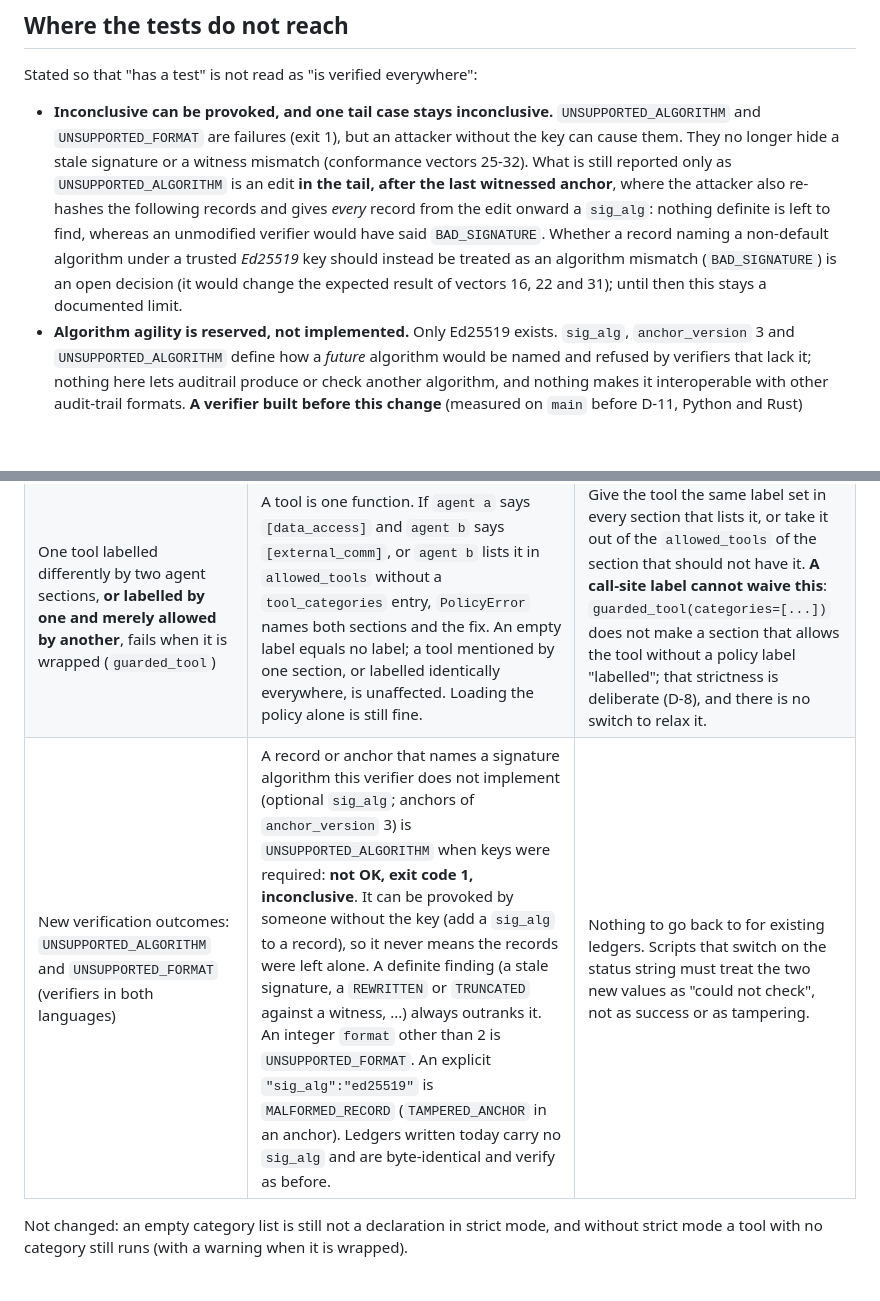
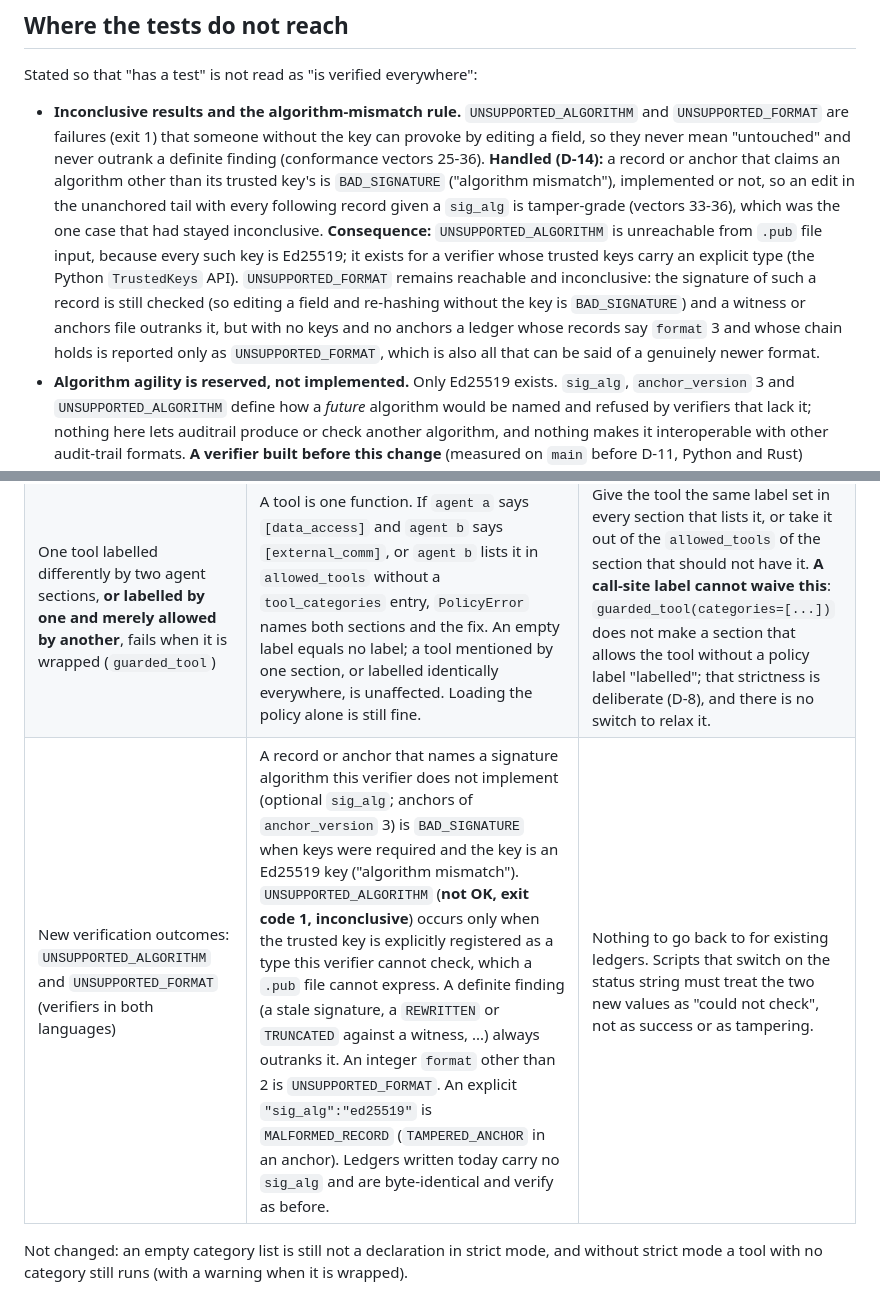
Before and after one commit to x91652-pixel/auditrail, a Markdown page: SECURITY.md, 2 parts joined by grey strips. Rendered like a GitHub page; blank space fills up the shorter version.

```diff
--- a/SECURITY.md
+++ b/SECURITY.md
@@ -62,7 +62,7 @@ Be skeptical of any tool (including this one) that does not say this part out lo
 
 Stated so that "has a test" is not read as "is verified everywhere":
 
-- **Inconclusive can be provoked, and one tail case stays inconclusive.** `UNSUPPORTED_ALGORITHM` and `UNSUPPORTED_FORMAT` are failures (exit 1), but an attacker without the key can cause them. They no longer hide a stale signature or a witness mismatch (conformance vectors 25-32). What is still reported only as `UNSUPPORTED_ALGORITHM` is an edit **in the tail, after the last witnessed anchor**, where the attacker also re-hashes the following records and gives *every* record from the edit onward a `sig_alg`: nothing definite is left to find, whereas an unmodified verifier would have said `BAD_SIGNATURE`. Whether a record naming a non-default algorithm under a trusted *Ed25519* key should instead be treated as an algorithm mismatch (`BAD_SIGNATURE`) is an open decision (it would change the expected result of vectors 16, 22 and 31); until then this stays a documented limit.
+- **Inconclusive results and the algorithm-mismatch rule.** `UNSUPPORTED_ALGORITHM` and `UNSUPPORTED_FORMAT` are failures (exit 1) that someone without the key can provoke by editing a field, so they never mean "untouched" and never outrank a definite finding (conformance vectors 25-36). **Handled (D-14):** a record or anchor that claims an algorithm other than its trusted key's is `BAD_SIGNATURE` ("algorithm mismatch"), implemented or not, so an edit in the unanchored tail with every following record given a `sig_alg` is tamper-grade (vectors 33-36), which was the one case that had stayed inconclusive. **Consequence:** `UNSUPPORTED_ALGORITHM` is unreachable from `.pub` file input, because every such key is Ed25519; it exists for a verifier whose trusted keys carry an explicit type (the Python `TrustedKeys` API). `UNSUPPORTED_FORMAT` remains reachable and inconclusive: the signature of such a record is still checked (so editing a field and re-hashing without the key is `BAD_SIGNATURE`) and a witness or anchors file outranks it, but with no keys and no anchors a ledger whose records say `format` 3 and whose chain holds is reported only as `UNSUPPORTED_FORMAT`, which is also all that can be said of a genuinely newer format.
 - **Algorithm agility is reserved, not implemented.** Only Ed25519 exists. `sig_alg`, `anchor_version` 3 and `UNSUPPORTED_ALGORITHM` define how a *future* algorithm would be named and refused by verifiers that lack it; nothing here lets auditrail produce or check another algorithm, and nothing makes it interoperable with other audit-trail formats. **A verifier built before this change** (measured on `main` before D-11, Python and Rust) returns **`OK`** for a record that carries a `sig_alg` while its signature is a valid Ed25519 one (it ignores the member: conformance vector 16), and likewise `OK` for `format` 3 when the chain holds; it returns `TAMPERED_ANCHOR` for any `anchor_version` 3 line. So the first is *not* fail-closed. Mixed deployments: **upgrade the verifiers first, then the writers**; a writer that starts using another algorithm while old verifiers are still in use would be read as unchanged by them. The "verifier knows an algorithm the other does not" and "record names an algorithm its trusted key is not" paths are exercised with an injected test-only algorithm in Python; no real second algorithm has been run through either verifier.
 - **Platforms.** The maintainers' test runs so far were on Windows 11 with Python 3.11. Anything that is
   POSIX-specific has not been executed by us: the permission check on real files (`chmod` modes), the `fcntl`
@@ -105,7 +105,7 @@ before. **Four are behavior changes that apply by default** (labels that contrad
 | `auditrail recorder` refuses to start with a loose key, ledger or anchors file, **or when the permission check could not run** | Exit code 2 and a message naming each file (or the reason the check failed), before anything is read from the key or written to the ledger. | Fix the permissions or the checker, or pass `--allow-loose-permissions`: loose permissions become warnings and an unchecked file is reported as `NOT CHECKED`. |
 | A category name that is not built in or declared is refused (policy load, tool wrapping), in every mode | `State_Change`, `INTERNAL`, ` internal`, `state-change`, unknown names and typos raise `PolicyError` with the closest known name. Previously any string was accepted as a category, so a misspelling silently turned a rule off. | Declare your own names once: `custom_categories: [team_billing, ...]` (lower_snake_case) at the top level of the policy. There is no switch that skips the check: a name nobody declared is the typo this exists to catch, and declaring it is one line. |
 | One tool labelled differently by two agent sections, **or labelled by one and merely allowed by another**, fails when it is wrapped (`guarded_tool`) | A tool is one function. If `agent a` says `[data_access]` and `agent b` says `[external_comm]`, or `agent b` lists it in `allowed_tools` without a `tool_categories` entry, `PolicyError` names both sections and the fix. An empty label equals no label; a tool mentioned by one section, or labelled identically everywhere, is unaffected. Loading the policy alone is still fine. | Give the tool the same label set in every section that lists it, or take it out of the `allowed_tools` of the section that should not have it. **A call-site label cannot waive this**: `guarded_tool(categories=[...])` does not make a section that allows the tool without a policy label "labelled"; that strictness is deliberate (D-8), and there is no switch to relax it. |
-| New verification outcomes: `UNSUPPORTED_ALGORITHM` and `UNSUPPORTED_FORMAT` (verifiers in both languages) | A record or anchor that names a signature algorithm this verifier does not implement (optional `sig_alg`; anchors of `anchor_version` 3) is `UNSUPPORTED_ALGORITHM` when keys were required: **not OK, exit code 1, inconclusive**. It can be provoked by someone without the key (add a `sig_alg` to a record), so it never means the records were left alone. A definite finding (a stale signature, a `REWRITTEN` or `TRUNCATED` against a witness, ...) always outranks it. An integer `format` other than 2 is `UNSUPPORTED_FORMAT`. An explicit `"sig_alg":"ed25519"` is `MALFORMED_RECORD` (`TAMPERED_ANCHOR` in an anchor). Ledgers written today carry no `sig_alg` and are byte-identical and verify as before. | Nothing to go back to for existing ledgers. Scripts that switch on the status string must treat the two new values as "could not check", not as success or as tampering. |
+| New verification outcomes: `UNSUPPORTED_ALGORITHM` and `UNSUPPORTED_FORMAT` (verifiers in both languages) | A record or anchor that names a signature algorithm this verifier does not implement (optional `sig_alg`; anchors of `anchor_version` 3) is `BAD_SIGNATURE` when keys were required and the key is an Ed25519 key ("algorithm mismatch"). `UNSUPPORTED_ALGORITHM` (**not OK, exit code 1, inconclusive**) occurs only when the trusted key is explicitly registered as a type this verifier cannot check, which a `.pub` file cannot express. A definite finding (a stale signature, a `REWRITTEN` or `TRUNCATED` against a witness, ...) always outranks it. An integer `format` other than 2 is `UNSUPPORTED_FORMAT`. An explicit `"sig_alg":"ed25519"` is `MALFORMED_RECORD` (`TAMPERED_ANCHOR` in an anchor). Ledgers written today carry no `sig_alg` and are byte-identical and verify as before. | Nothing to go back to for existing ledgers. Scripts that switch on the status string must treat the two new values as "could not check", not as success or as tampering. |
 
 Not changed: an empty category list is still not a declaration in strict mode, and without strict mode a tool with no
 category still runs (with a warning when it is wrapped).
```
Also changed, not shown: README.md (+1 -1 lines).
